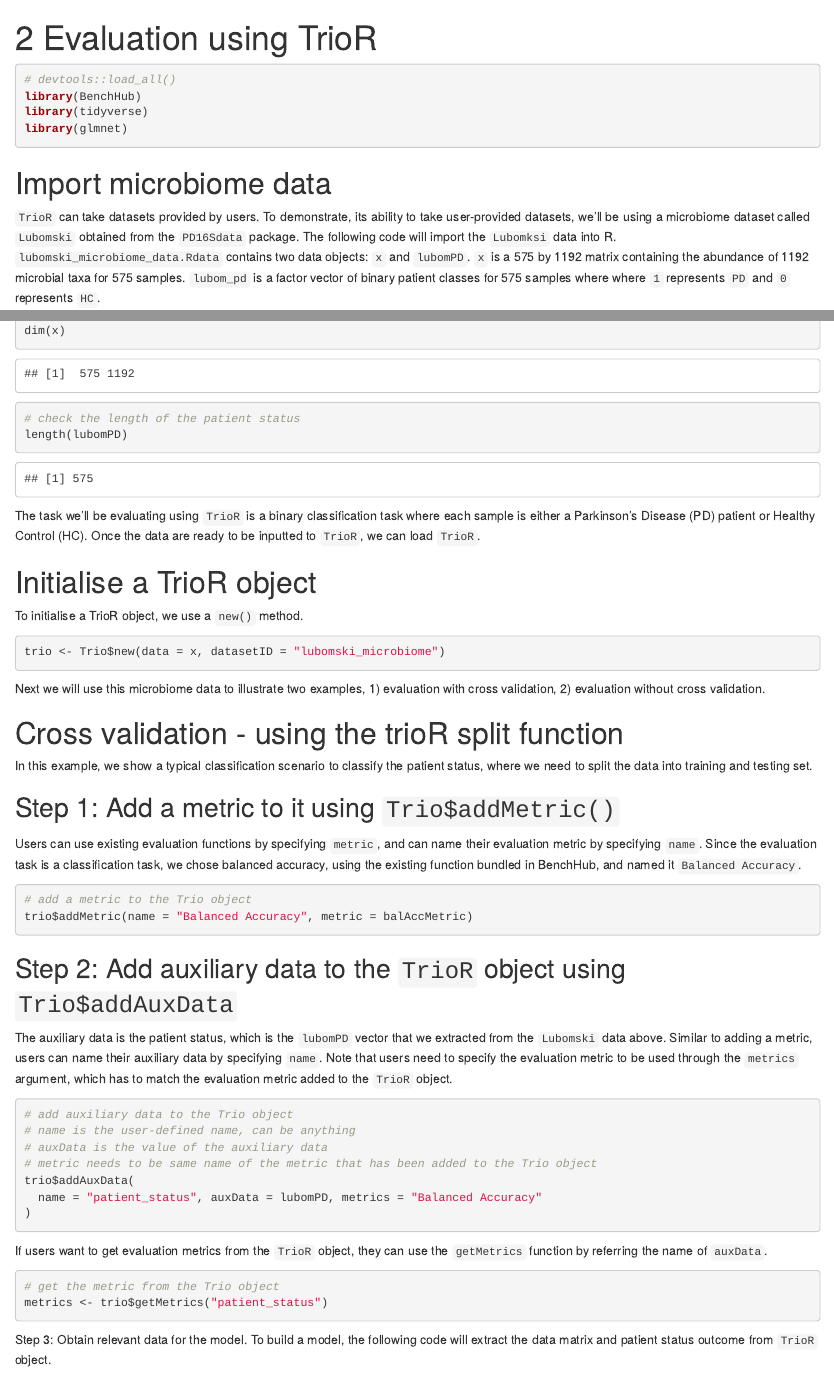
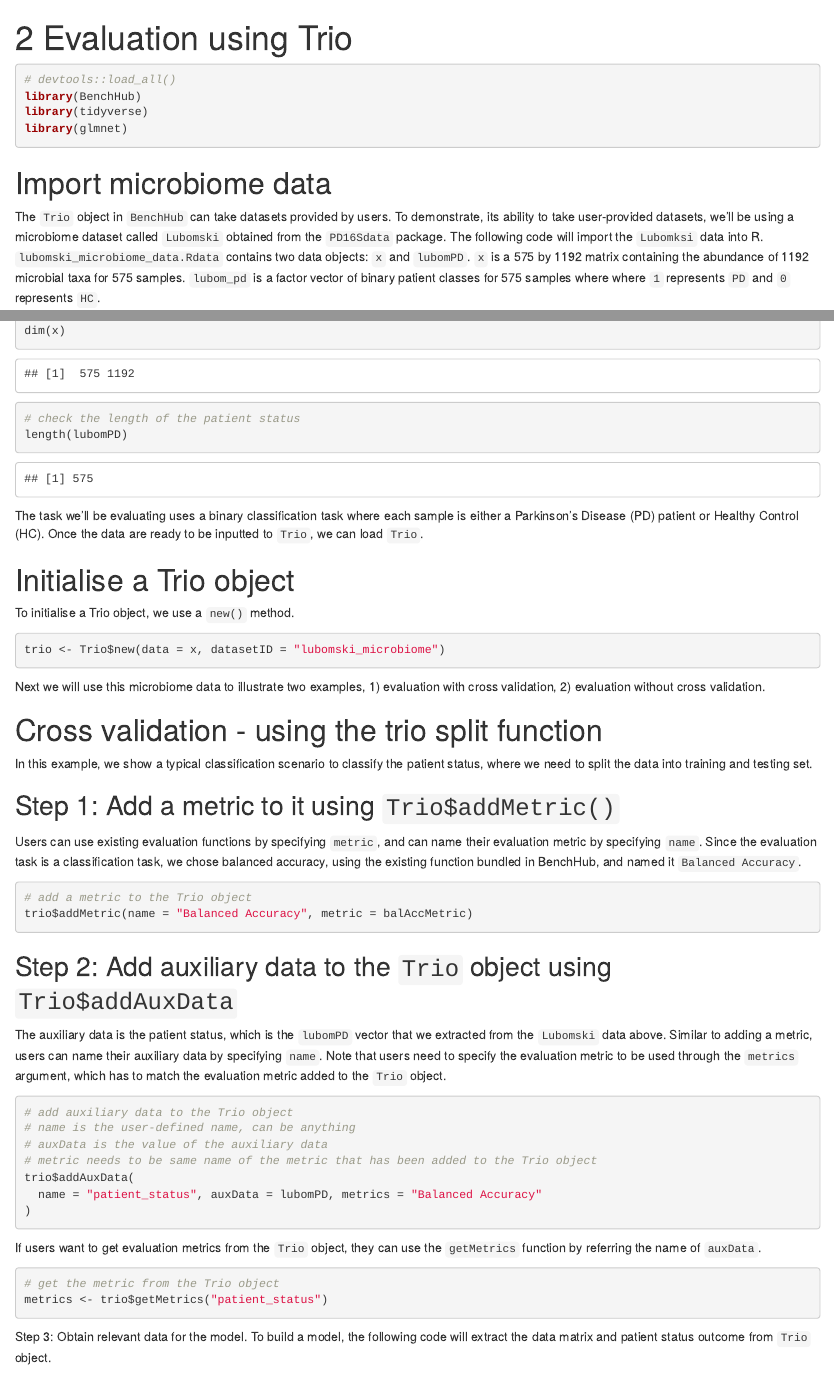
Before and after one commit to SydneyBioX/BenchHub, an R Markdown document (vignettes/v02_Evaluation_using_Trio.Rmd): the page in a window 1100 px wide, from its top, and a second part further down, joined at a grey line. Rendered offline with R 4.5, knitr and Pandoc, with nearby package versions; drawn as R Markdown's standard HTML page in place of the format the file asks for; code that draws random numbers runs with fixed seeds of ours; some code elsewhere in the file could not run offline; common packages that the code uses without loading them are loaded.

Commit message:
update name from TrioR to trio  in vignette 2

````diff
--- a/vignettes/v02_Evaluation_using_Trio.Rmd
+++ b/vignettes/v02_Evaluation_using_Trio.Rmd
@@ -1,8 +1,8 @@
 ---
-title: "2 Evaluation using TrioR"
+title: "2 Evaluation using Trio"
 output: BiocStyle::html_document
 vignette: >
-  %\VignetteIndexEntry{2 Evaluation using TrioR}
+  %\VignetteIndexEntry{2 Evaluation using Trio}
   %\VignetteEngine{knitr::rmarkdown}
   %\VignetteEncoding{UTF-8}
 ---
@@ -16,7 +16,7 @@ library(glmnet)
 
 # Import microbiome data
 
-`TrioR` can take datasets provided by users. To demonstrate, its ability to take user-provided datasets, we'll be using a microbiome dataset called `Lubomski` obtained from the `PD16Sdata` package. The following code will import the `Lubomksi` data into R. `lubomski_microbiome_data.Rdata` contains two data objects: `x` and `lubomPD`. `x` is a 575 by 1192 matrix containing the abundance of 1192 microbial taxa for 575 samples. `lubom_pd` is a factor vector of binary patient classes for 575 samples where where `1` represents `PD` and `0` represents `HC`.
+The `Trio` object in `BenchHub` can take datasets provided by users. To demonstrate, its ability to take user-provided datasets, we'll be using a microbiome dataset called `Lubomski` obtained from the `PD16Sdata` package. The following code will import the `Lubomksi` data into R. `lubomski_microbiome_data.Rdata` contains two data objects: `x` and `lubomPD`. `x` is a 575 by 1192 matrix containing the abundance of 1192 microbial taxa for 575 samples. `lubom_pd` is a factor vector of binary patient classes for 575 samples where where `1` represents `PD` and `0` represents `HC`.
 
 ```{r}
 # import the microbiome data
@@ -29,12 +29,12 @@ dim(x)
 length(lubomPD)
 ```
 
-The task we'll be evaluating using `TrioR` is a binary classification task where each sample is either a Parkinson's Disease (PD) patient or Healthy Control (HC). Once the data are ready to be inputted to `TrioR`, we can load `TrioR`.
+The task we'll be evaluating uses a binary classification task where each sample is either a Parkinson's Disease (PD) patient or Healthy Control (HC). Once the data are ready to be inputted to `Trio`, we can load `Trio`.
 
 
-# Initialise a TrioR object
+# Initialise a Trio object
 
-To initialise a TrioR object, we use a `new()` method.
+To initialise a Trio object, we use a `new()` method.
 
 ```{r}
 trio <- Trio$new(data = x, datasetID = "lubomski_microbiome")
@@ -43,7 +43,7 @@ trio <- Trio$new(data = x, datasetID = "lubomski_microbiome")
 Next we will use this microbiome data to illustrate two examples, 1) evaluation with cross validation, 2) evaluation without cross validation.
 
 
-# Cross validation - using the trioR split function
+# Cross validation - using the trio split function
 
 In this example, we show a typical classification scenario to classify the patient status, where we need to split the data into training and testing set.
 
@@ -56,9 +56,9 @@ Users can use existing evaluation functions by specifying `metric`, and can name
 trio$addMetric(name = "Balanced Accuracy", metric = balAccMetric)
 ```
 
-## Step 2: Add auxiliary data to the `TrioR` object using `Trio$addAuxData`
+## Step 2: Add auxiliary data to the `Trio` object using `Trio$addAuxData`
 
-The auxiliary data is the patient status, which is the `lubomPD` vector that we extracted from the `Lubomski` data above. Similar to adding a metric, users can name their auxiliary data by specifying `name`. Note that users need to specify the evaluation metric to be used through the `metrics` argument, which has to match the evaluation metric added to the `TrioR` object.
+The auxiliary data is the patient status, which is the `lubomPD` vector that we extracted from the `Lubomski` data above. Similar to adding a metric, users can name their auxiliary data by specifying `name`. Note that users need to specify the evaluation metric to be used through the `metrics` argument, which has to match the evaluation metric added to the `Trio` object.
 
 ```{r}
 # add auxiliary data to the Trio object
@@ -70,14 +70,14 @@ trio$addAuxData(
 )
 ```
 
-If users want to get evaluation metrics from the `TrioR` object, they can use the `getMetrics` function by referring the name of `auxData`.
+If users want to get evaluation metrics from the `Trio` object, they can use the `getMetrics` function by referring the name of `auxData`.
 
 ```{r}
 # get the metric from the Trio object
 metrics <- trio$getMetrics("patient_status")
 ```
 
-Step 3: Obtain relevant data for the model. To build a model, the following code will extract the data matrix and patient status outcome from `TrioR` object.
+Step 3: Obtain relevant data for the model. To build a model, the following code will extract the data matrix and patient status outcome from `Trio` object.
 
 ```{r}
 # get the gold standard from the Trio object
````
Also changed, not shown: vignettes/v02_Evaluation_using_Trio.Rmd (6 more changed lines).
